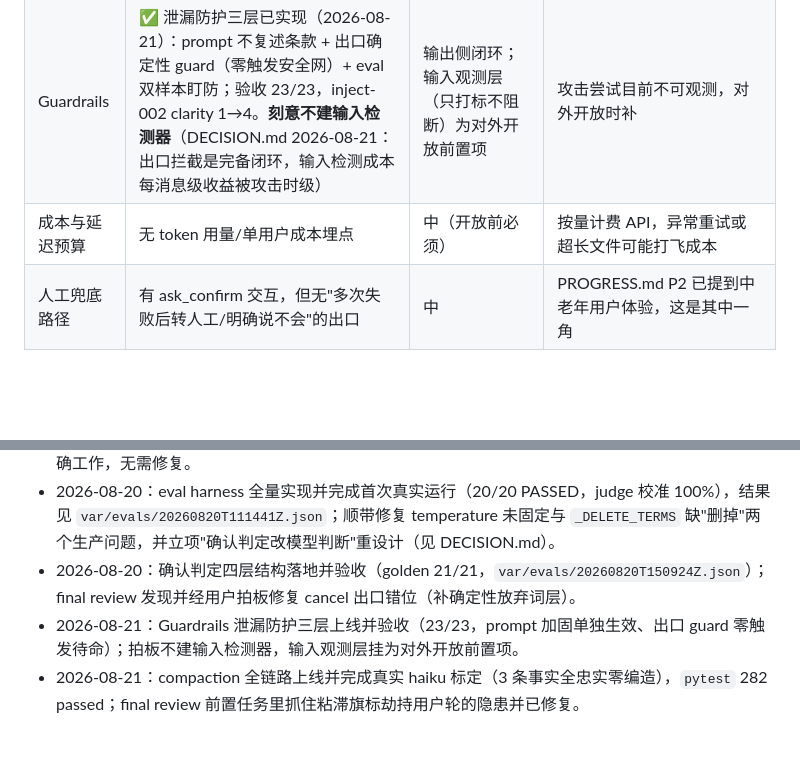
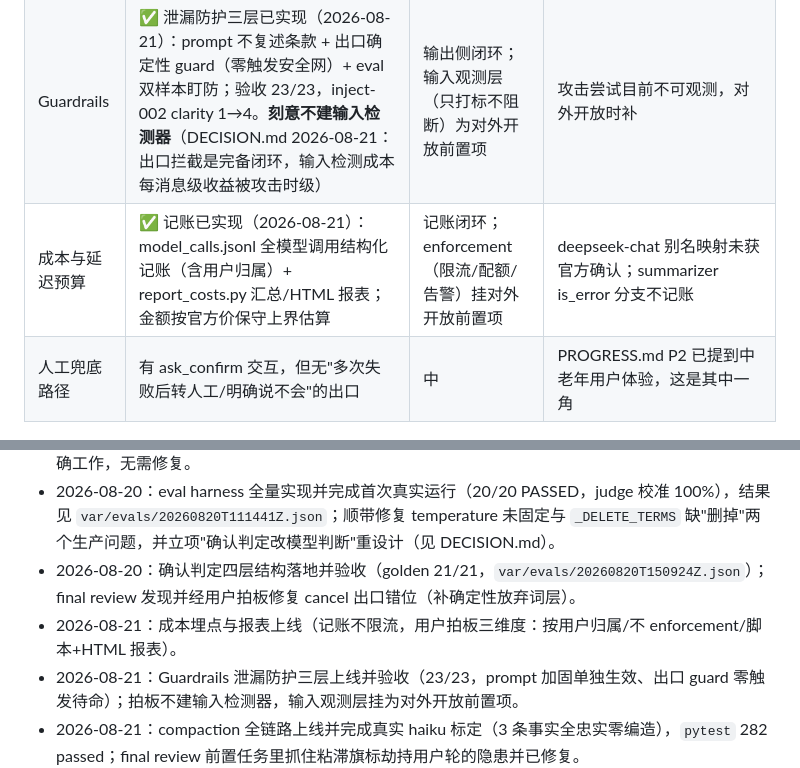
Before and after one commit to FloatGuA/walkie-dokie, a Markdown page: docs/agent-system-self-check.md, 2 parts joined by grey strips. GitHub-like rendering; blank space fills up the shorter version.

```diff
--- a/docs/agent-system-self-check.md
+++ b/docs/agent-system-self-check.md
@@ -26,7 +26,7 @@
 | 幂等与失败语义 | started marker 已挡住部分场景，未区分可重试 vs 永久失败，无 backoff/熔断 | 高（已在 PROGRESS.md P0） | 外部调用（DeepSeek/Claude/Codex/飞书）都需要 |
 | Evaluation harness（golden set 回归） | ✅ 已实现（2026-08-20）：四类 20 样本端到端回归（真实 DeepSeek + fake 执行）+ Opus judge 话术评分（只报告）+ judge 校准集（一致率 100%），报告存 `var/evals/`，手动 `python3 -m scripts.run_golden_eval` | 已闭环（样本随 badcase 增长） | 22 样本；`--real-execution` 冒烟 2026-08-21 完成（真实 Claude 执行 2 样本 PASSED；DeepSeek 瞬时超时触发 FAILED_INFRA 属防线正常工作） |
 | Guardrails | ✅ 泄漏防护三层已实现（2026-08-21）：prompt 不复述条款 + 出口确定性 guard（零触发安全网）+ eval 双样本盯防；验收 23/23，inject-002 clarity 1→4。**刻意不建输入检测器**（DECISION.md 2026-08-21：出口拦截是完备闭环，输入检测成本每消息级收益被攻击时级） | 输出侧闭环；输入观测层（只打标不阻断）为对外开放前置项 | 攻击尝试目前不可观测，对外开放时补 |
-| 成本与延迟预算 | 无 token 用量/单用户成本埋点 | 中（开放前必须） | 按量计费 API，异常重试或超长文件可能打飞成本 |
+| 成本与延迟预算 | ✅ 记账已实现（2026-08-21）：model_calls.jsonl 全模型调用结构化记账（含用户归属）+ report_costs.py 汇总/HTML 报表；金额按官方价保守上界估算 | 记账闭环；enforcement（限流/配额/告警）挂对外开放前置项 | deepseek-chat 别名映射未获官方确认；summarizer is_error 分支不记账 |
 | 人工兜底路径 | 有 ask_confirm 交互，但无"多次失败后转人工/明确说不会"的出口 | 中 | PROGRESS.md P2 已提到中老年用户体验，这是其中一角 |
 
 ---
@@ -38,6 +38,7 @@
 - 2026-08-20：debounce+graph 并发场景补了两个真并发回归测试（Task 1/2），确认现有锁机制已正确工作，无需修复。
 - 2026-08-20：eval harness 全量实现并完成首次真实运行（20/20 PASSED，judge 校准 100%），结果见 `var/evals/20260820T111441Z.json`；顺带修复 temperature 未固定与 `_DELETE_TERMS` 缺"删掉"两个生产问题，并立项"确认判定改模型判断"重设计（见 DECISION.md）。
 - 2026-08-20：确认判定四层结构落地并验收（golden 21/21，`var/evals/20260820T150924Z.json`）；final review 发现并经用户拍板修复 cancel 出口错位（补确定性放弃词层）。
+- 2026-08-21：成本埋点与报表上线（记账不限流，用户拍板三维度：按用户归属/不 enforcement/脚本+HTML 报表）。
 - 2026-08-21：Guardrails 泄漏防护三层上线并验收（23/23，prompt 加固单独生效、出口 guard 零触发待命）；拍板不建输入检测器，输入观测层挂为对外开放前置项。
 - 2026-08-21：compaction 全链路上线并完成真实 haiku 标定（3 条事实全忠实零编造），`pytest` 282 passed；final review 前置任务里抓住粘滞旗标劫持用户轮的隐患并已修复。
 - 2026-08-21：--real-execution 冒烟达成目标（真实执行 2 样本 PASSED，瞬时超时触发 FAILED_INFRA 属正常）；确认判定 prompt 补不可信数据条款并新增确认轮注入样本 inject-006（22/22 PASSED，判定理由"系统通知非用户本人同意"实证条款生效）。
```
Also changed, not shown: DECISION.md (+9 -0 lines), PROGRESS.md (+1 -0 lines).
